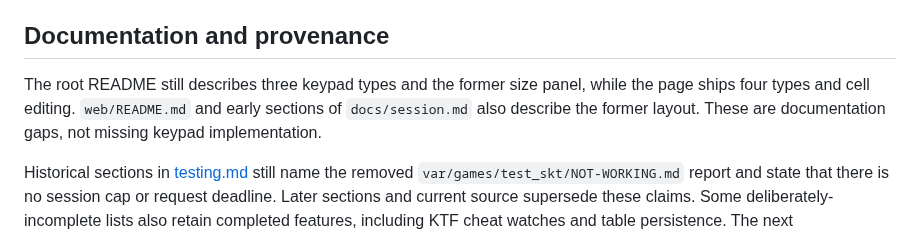
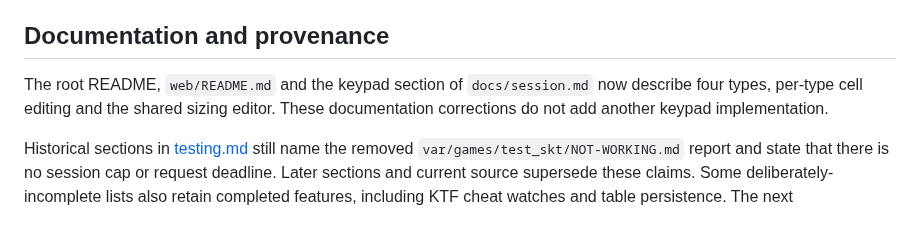
Before and after one commit to movingwoo/wfeature, a Markdown page: docs/maintenance.md, the part around the change. GitHub-like rendering.

```diff
--- a/docs/maintenance.md
+++ b/docs/maintenance.md
@@ -137,10 +137,9 @@ The following are candidates, not speed claims or approved large rewrites:
 
 ## Documentation and provenance
 
-The root README still describes three keypad types and the former size panel,
-while the page ships four types and cell editing. `web/README.md` and early
-sections of `docs/session.md` also describe the former layout. These are
-documentation gaps, not missing keypad implementation.
+The root README, `web/README.md` and the keypad section of `docs/session.md`
+now describe four types, per-type cell editing and the shared sizing editor.
+These documentation corrections do not add another keypad implementation.
 
 Historical sections in [testing.md](testing.md) still name the removed
 `var/games/test_skt/NOT-WORKING.md` report and state that there is no session
```
Also changed, not shown: docs/session.md (+8 -12 lines), web/README.md (+4 -3 lines).
